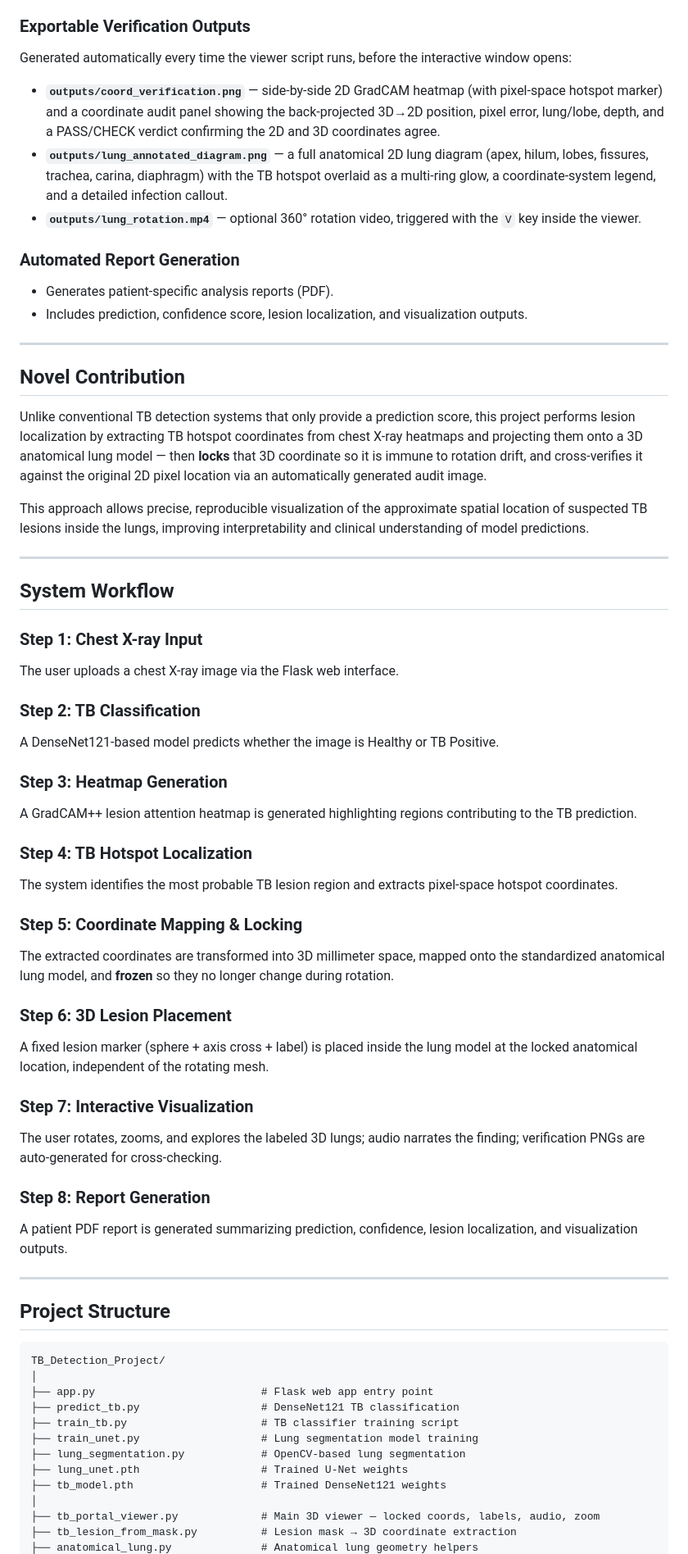
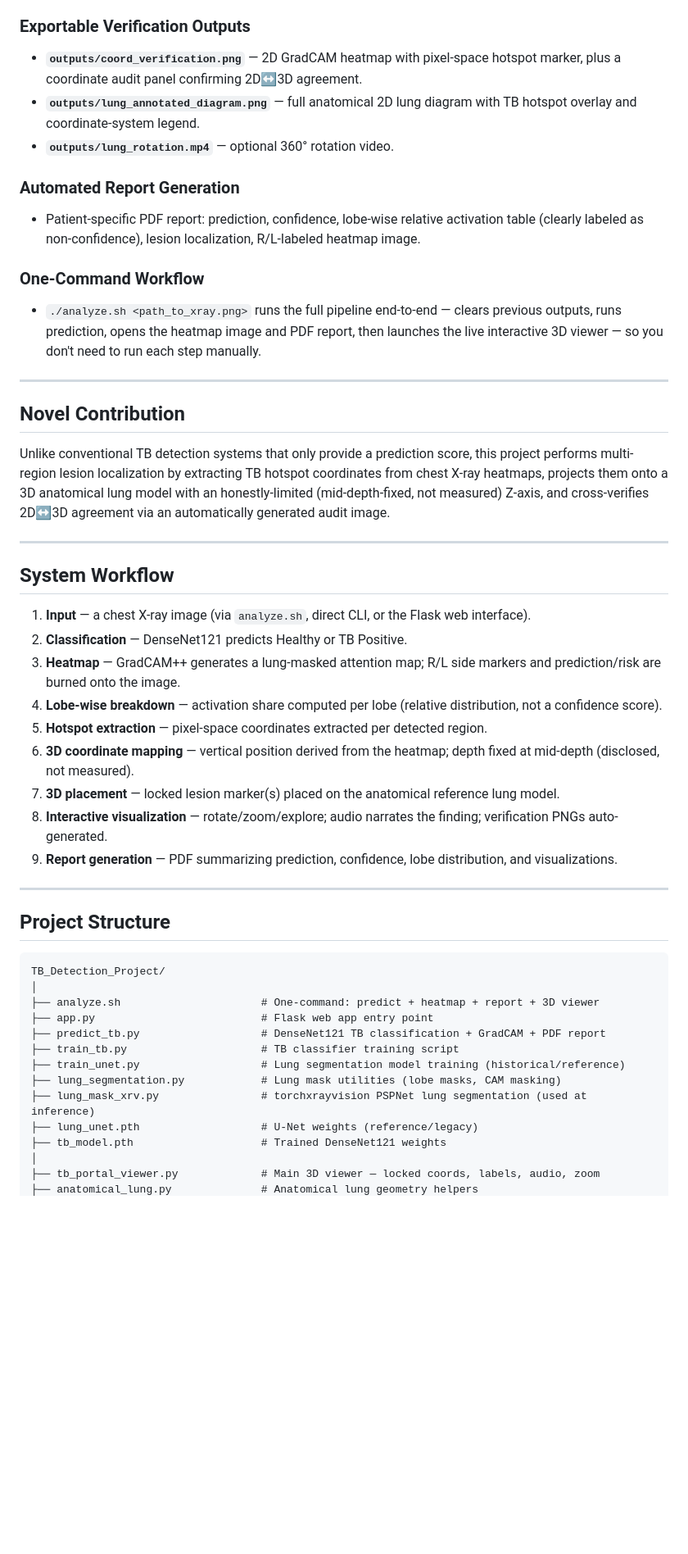
Before and after one commit to satyam439/Tb_Detection_Project, a Markdown page: README.md, the part around one of its changes. Shown at 82% size. Drawn GitHub-style; blank space fills up the shorter version.

````diff
--- a/README.md
+++ b/README.md
@@ -104,51 +95,36 @@ This is the core upgrade in the latest version:
 ### Exportable Verification Outputs
 
-Generated automatically every time the viewer script runs, before the interactive window opens:
-
-* **`outputs/coord_verification.png`** — side-by-side 2D GradCAM heatmap (with pixel-space hotspot marker) and a coordinate audit panel showing the back-projected 3D→2D position, pixel error, lung/lobe, depth, and a PASS/CHECK verdict confirming the 2D and 3D coordinates agree.
-* **`outputs/lung_annotated_diagram.png`** — a full anatomical 2D lung diagram (apex, hilum, lobes, fissures, trachea, carina, diaphragm) with the TB hotspot overlaid as a multi-ring glow, a coordinate-system legend, and a detailed infection callout.
-* **`outputs/lung_rotation.mp4`** — optional 360° rotation video, triggered with the `V` key inside the viewer.
+* **`outputs/coord_verification.png`** — 2D GradCAM heatmap with pixel-space hotspot marker, plus a coordinate audit panel confirming 2D↔3D agreement.
+* **`outputs/lung_annotated_diagram.png`** — full anatomical 2D lung diagram with TB hotspot overlay and coordinate-system legend.
+* **`outputs/lung_rotation.mp4`** — optional 360° rotation video.
 
 ### Automated Report Generation
 
-* Generates patient-specific analysis reports (PDF).
-* Includes prediction, confidence score, lesion localization, and visualization outputs.
+* Patient-specific PDF report: prediction, confidence, lobe-wise relative activation table (clearly labeled as non-confidence), lesion localization, R/L-labeled heatmap image.
+
+### One-Command Workflow
+
+* `./analyze.sh <path_to_xray.png>` runs the full pipeline end-to-end — clears previous outputs, runs prediction, opens the heatmap image and PDF report, then launches the live interactive 3D viewer — so you don't need to run each step manually.
 
 ---
 
 ## Novel Contribution
 
-Unlike conventional TB detection systems that only provide a prediction score, this project performs lesion localization by extracting TB hotspot coordinates from chest X-ray heatmaps and projecting them onto a 3D anatomical lung model — then **locks** that 3D coordinate so it is immune to rotation drift, and cross-verifies it against the original 2D pixel location via an automatically generated audit image.
-
-This approach allows precise, reproducible visualization of the approximate spatial location of suspected TB lesions inside the lungs, improving interpretability and clinical understanding of model predictions.
+Unlike conventional TB detection systems that only provide a prediction score, this project performs multi-region lesion localization by extracting TB hotspot coordinates from chest X-ray heatmaps, projects them onto a 3D anatomical lung model with an honestly-limited (mid-depth-fixed, not measured) Z-axis, and cross-verifies 2D↔3D agreement via an automatically generated audit image.
 
 ---
 
 ## System Workflow
 
-### Step 1: Chest X-ray Input
-The user uploads a chest X-ray image via the Flask web interface.
-
-### Step 2: TB Classification
-A DenseNet121-based model predicts whether the image is Healthy or TB Positive.
-
-### Step 3: Heatmap Generation
-A GradCAM++ lesion attention heatmap is generated highlighting regions contributing to the TB prediction.
-
-### Step 4: TB Hotspot Localization
-The system identifies the most probable TB lesion region and extracts pixel-space hotspot coordinates.
-
-### Step 5: Coordinate Mapping & Locking
-The extracted coordinates are transformed into 3D millimeter space, mapped onto the standardized anatomical lung model, and **frozen** so they no longer change during rotation.
-
-### Step 6: 3D Lesion Placement
-A fixed lesion marker (sphere + axis cross + label) is placed inside the lung model at the locked anatomical location, independent of the rotating mesh.
-
-### Step 7: Interactive Visualization
-The user rotates, zooms, and explores the labeled 3D lungs; audio narrates the finding; verification PNGs are auto-generated for cross-checking.
-
-### Step 8: Report Generation
-A patient PDF report is generated summarizing prediction, confidence, lesion localization, and visualization outputs.
+1. **Input** — a chest X-ray image (via `analyze.sh`, direct CLI, or the Flask web interface).
+2. **Classification** — DenseNet121 predicts Healthy or TB Positive.
+3. **Heatmap** — GradCAM++ generates a lung-masked attention map; R/L side markers and prediction/risk are burned onto the image.
+4. **Lobe-wise breakdown** — activation share computed per lobe (relative distribution, not a confidence score).
+5. **Hotspot extraction** — pixel-space coordinates extracted per detected region.
+6. **3D coordinate mapping** — vertical position derived from the heatmap; depth fixed at mid-depth (disclosed, not measured).
+7. **3D placement** — locked lesion marker(s) placed on the anatomical reference lung model.
+8. **Interactive visualization** — rotate/zoom/explore; audio narrates the finding; verification PNGs auto-generated.
+9. **Report generation** — PDF summarizing prediction, confidence, lobe distribution, and visualizations.
 
 ---
 
@@ -157,14 +133,15 @@ A patient PDF report is generated summarizing prediction, confidence, lesion loc
 ```text
 TB_Detection_Project/
 │
+├── analyze.sh                      # One-command: predict + heatmap + report + 3D viewer
 ├── app.py                          # Flask web app entry point
-├── predict_tb.py                   # DenseNet121 TB classification
+├── predict_tb.py                   # DenseNet121 TB classification + GradCAM + PDF report
 ├── train_tb.py                     # TB classifier training script
-├── train_unet.py                   # Lung segmentation model training
-├── lung_segmentation.py            # OpenCV-based lung segmentation
-├── lung_unet.pth                   # Trained U-Net weights
+├── train_unet.py                   # Lung segmentation model training (historical/reference)
+├── lung_segmentation.py            # Lung mask utilities (lobe masks, CAM masking)
+├── lung_mask_xrv.py                # torchxrayvision PSPNet lung segmentation (used at inference)
+├── lung_unet.pth                   # U-Net weights (reference/legacy)
 ├── tb_model.pth                    # Trained DenseNet121 weights
 │
 ├── tb_portal_viewer.py             # Main 3D viewer — locked coords, labels, audio, zoom
-├── tb_lesion_from_mask.py          # Lesion mask → 3D coordinate extraction
 ├── anatomical_lung.py              # Anatomical lung geometry helpers
````
Also changed, not shown: other parts of README.md (+84 -151 lines).
